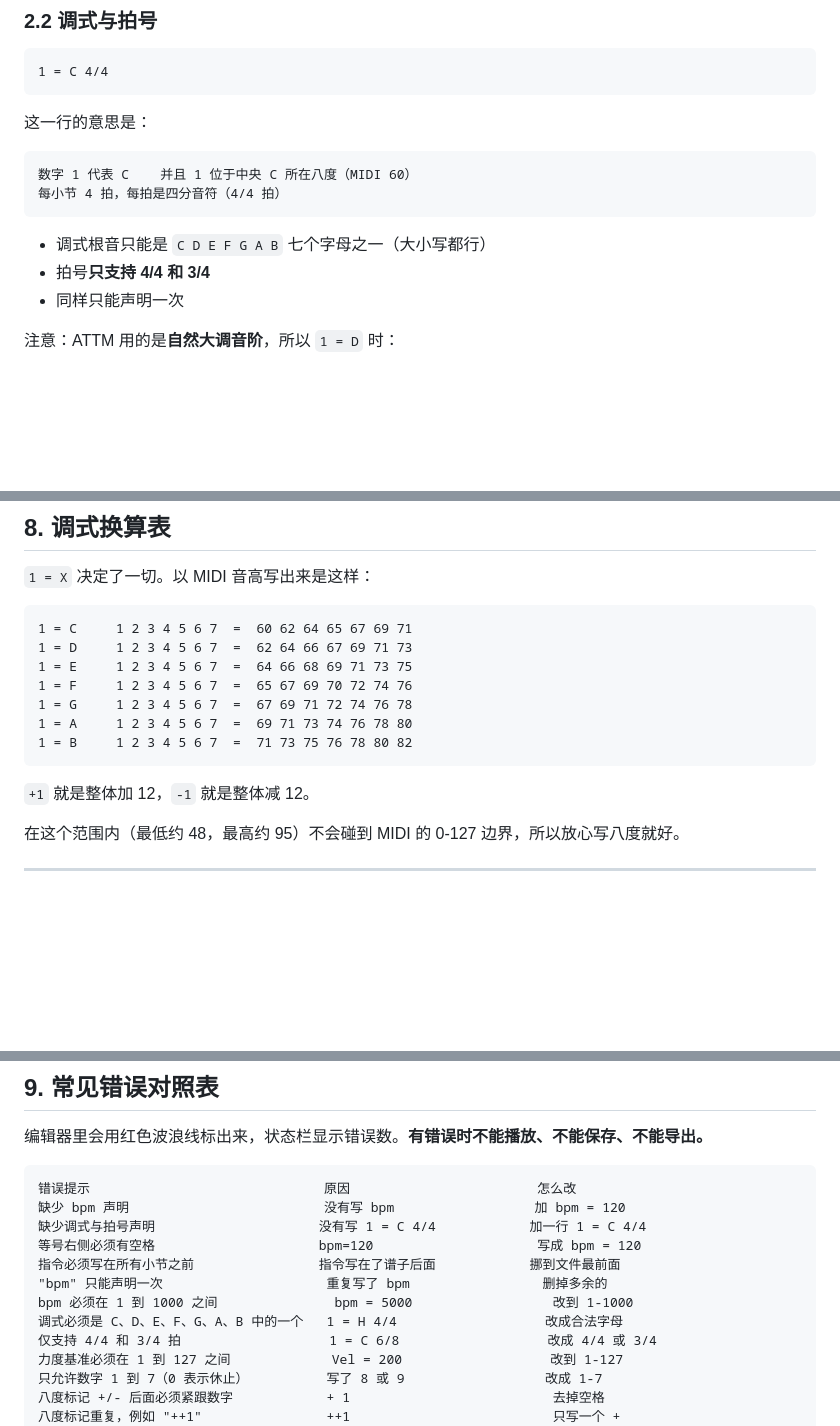
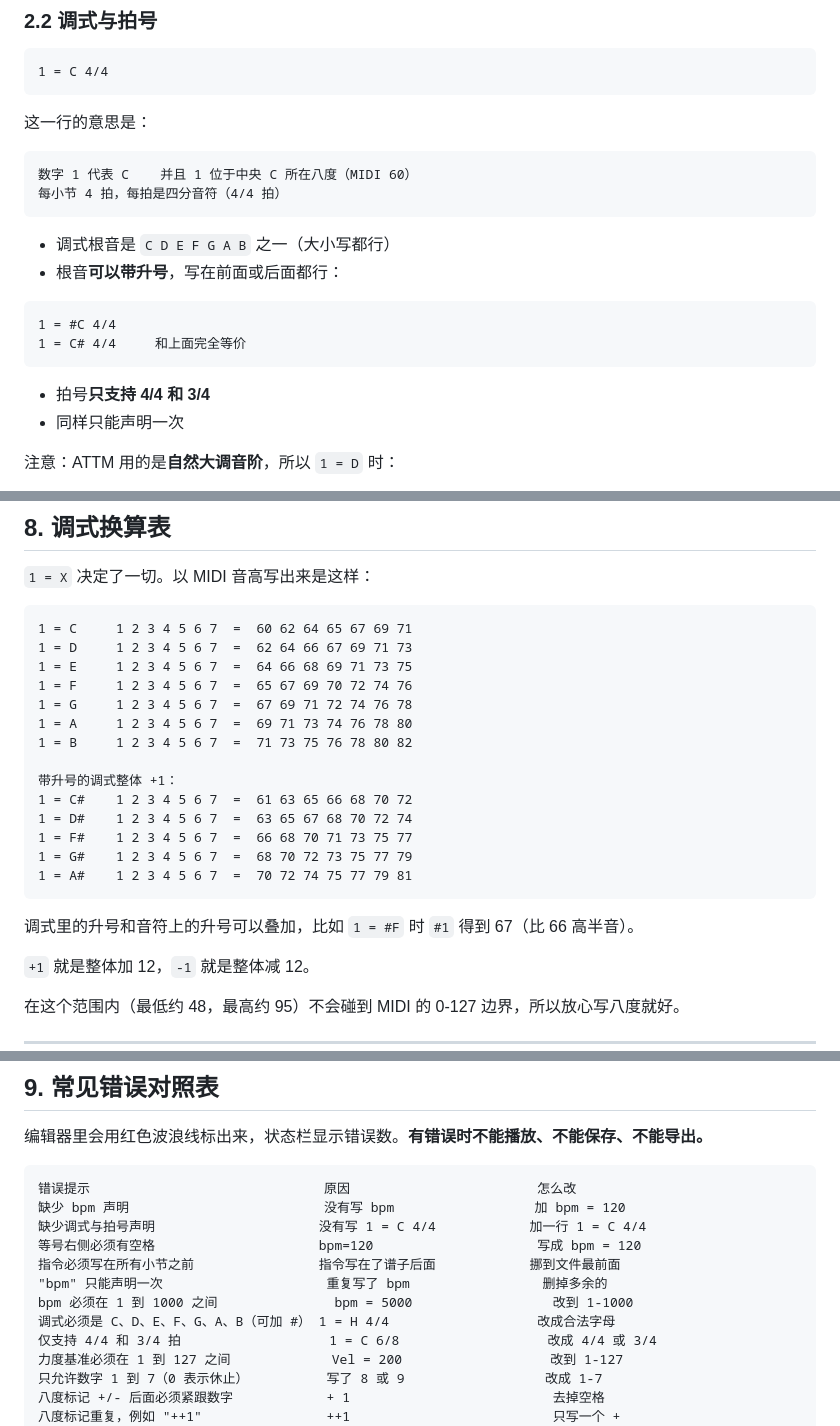
Before and after one commit to AlbertKilonova/ATTM, a Markdown page: ATTM 语法教程.md, 3 parts joined by grey strips. Drawn GitHub-style; blank space fills up the shorter version.

````diff
--- a/ATTM 语法教程.md
+++ b/ATTM 语法教程.md
@@ -82,7 +82,14 @@ bpm = 240    一拍 0.25 秒
 每小节 4 拍，每拍是四分音符（4/4 拍）
 ```
 
-- 调式根音只能是 `C D E F G A B` 七个字母之一（大小写都行）
+- 调式根音是 `C D E F G A B` 之一（大小写都行）
+- 根音**可以带升号**，写在前面或后面都行：
+
+```text
+1 = #C 4/4
+1 = C# 4/4     和上面完全等价
+```
+
 - 拍号**只支持 4/4 和 3/4**
 - 同样只能声明一次
 
@@ -388,7 +395,16 @@ bpm = 120        # 行尾注释也可以
 1 = G     1 2 3 4 5 6 7  =  67 69 71 72 74 76 78
 1 = A     1 2 3 4 5 6 7  =  69 71 73 74 76 78 80
 1 = B     1 2 3 4 5 6 7  =  71 73 75 76 78 80 82
+
+带升号的调式整体 +1：
+1 = C#    1 2 3 4 5 6 7  =  61 63 65 66 68 70 72
+1 = D#    1 2 3 4 5 6 7  =  63 65 67 68 70 72 74
+1 = F#    1 2 3 4 5 6 7  =  66 68 70 71 73 75 77
+1 = G#    1 2 3 4 5 6 7  =  68 70 72 73 75 77 79
+1 = A#    1 2 3 4 5 6 7  =  70 72 74 75 77 79 81
 ```
+
+调式里的升号和音符上的升号可以叠加，比如 `1 = #F` 时 `#1` 得到 67（比 66 高半音）。
 
 `+1` 就是整体加 12，`-1` 就是整体减 12。
 
@@ -408,7 +424,7 @@ bpm = 120        # 行尾注释也可以
 指令必须写在所有小节之前                指令写在了谱子后面            挪到文件最前面
 "bpm" 只能声明一次                     重复写了 bpm                 删掉多余的
 bpm 必须在 1 到 1000 之间               bpm = 5000                  改到 1-1000
-调式必须是 C、D、E、F、G、A、B 中的一个   1 = H 4/4                   改成合法字母
+调式必须是 C、D、E、F、G、A、B（可加 #） 1 = H 4/4                   改成合法字母
 仅支持 4/4 和 3/4 拍                   1 = C 6/8                   改成 4/4 或 3/4
 力度基准必须在 1 到 127 之间             Vel = 200                   改到 1-127
 只允许数字 1 到 7（0 表示休止）          写了 8 或 9                  改成 1-7
````
Also changed, not shown: README.md (+3 -0 lines), docs/screenshot.png (added), 7 other files.
